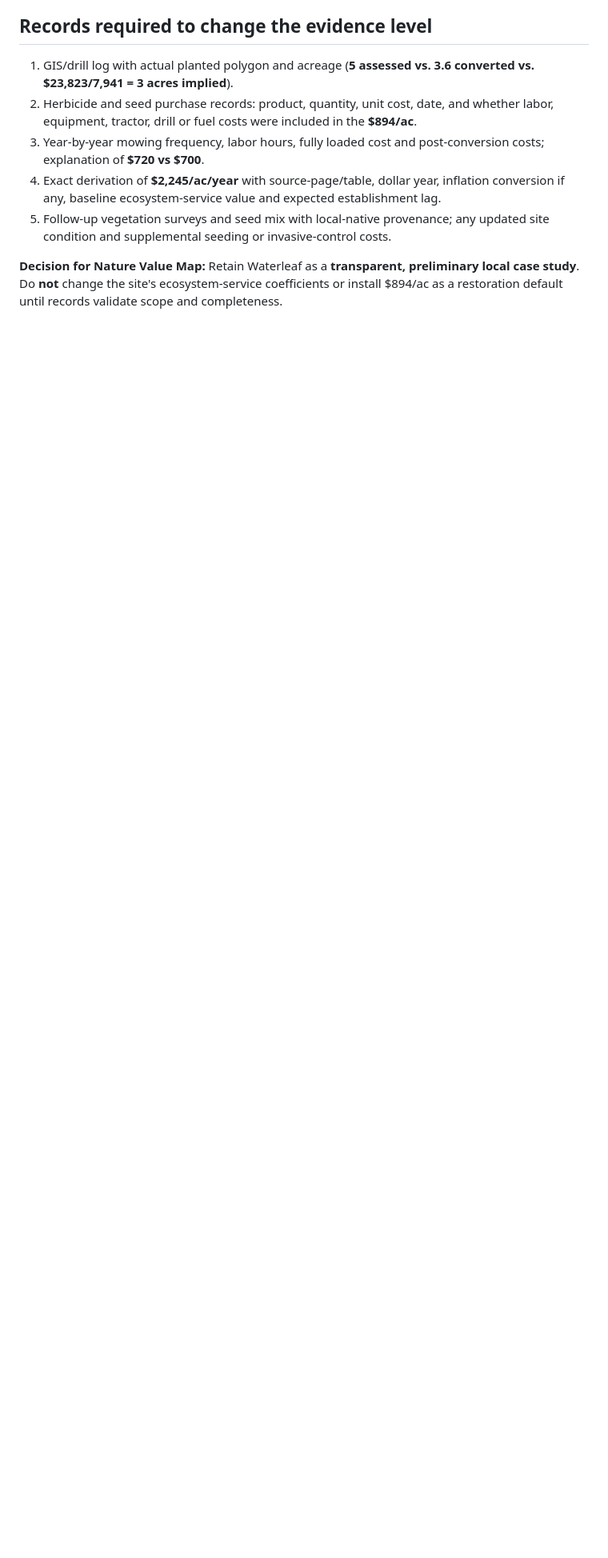
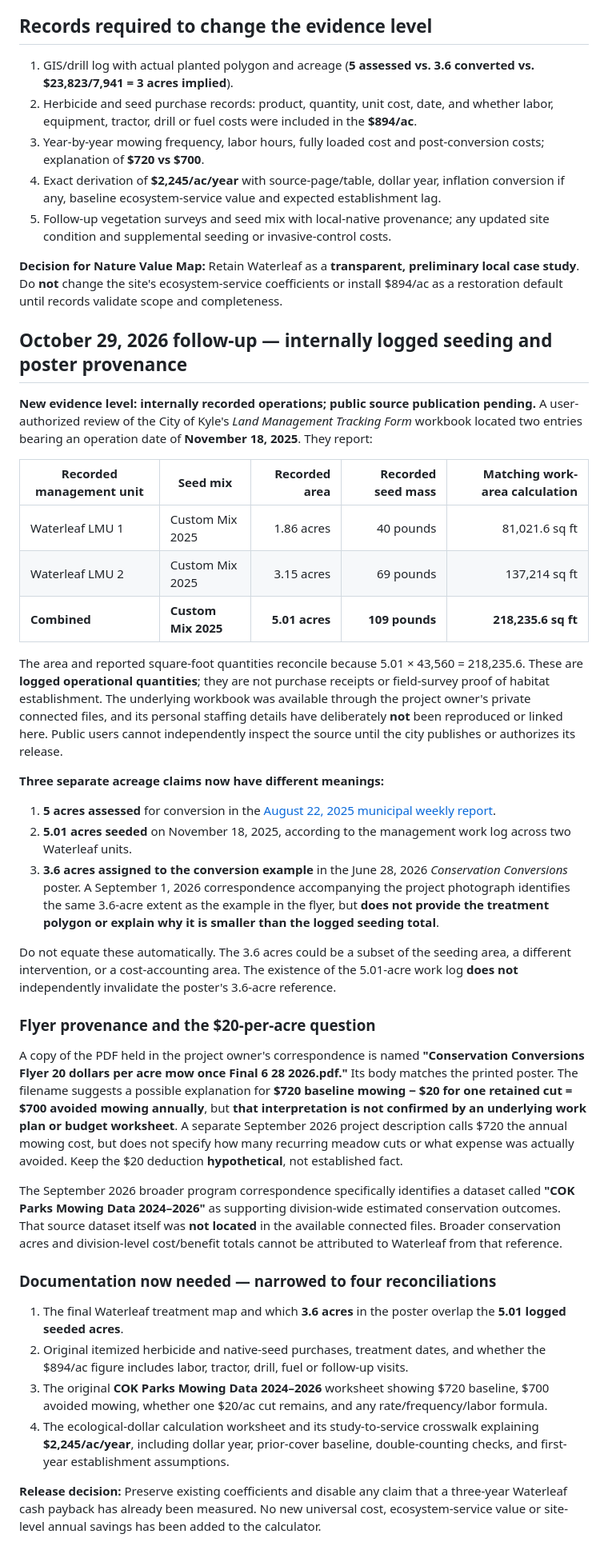
Before and after one commit to Crking92/Nature-Value-Map, a Markdown page: CASE_STUDIES/WATERLEAF_PARK_PRELIMINARY.md, the part around the change. Shown at 80% size. Drawn GitHub-style; blank space fills up the shorter version.

Commit message:
Document Waterleaf seeding log and financial-example scope distinction
* Reconcile Waterleaf logged 5.01-ac seeding and poster's 3.6-ac example

* Reconcile Waterleaf logged 5.01-ac seeding and poster's 3.6-ac example

```diff
--- a/CASE_STUDIES/WATERLEAF_PARK_PRELIMINARY.md
+++ b/CASE_STUDIES/WATERLEAF_PARK_PRELIMINARY.md
@@ -55,3 +55,38 @@ The city also issued a [Parks maintenance RFP](https://www.cityofkyle.com/media/
 5. Follow-up vegetation surveys and seed mix with local-native provenance; any updated site condition and supplemental seeding or invasive-control costs.
 
 **Decision for Nature Value Map:** Retain Waterleaf as a **transparent, preliminary local case study**. Do **not** change the site's ecosystem-service coefficients or install $894/ac as a restoration default until records validate scope and completeness.
+
+
+## October 29, 2026 follow-up — internally logged seeding and poster provenance
+
+**New evidence level: internally recorded operations; public source publication pending.** A user-authorized review of the City of Kyle's *Land Management Tracking Form* workbook located two entries bearing an operation date of **November 18, 2025**. They report:
+
+| Recorded management unit | Seed mix | Recorded area | Recorded seed mass | Matching work-area calculation |
+| --- | --- | ---: | ---: | ---: |
+| Waterleaf LMU 1 | Custom Mix 2025 | 1.86 acres | 40 pounds | 81,021.6 sq ft |
+| Waterleaf LMU 2 | Custom Mix 2025 | 3.15 acres | 69 pounds | 137,214 sq ft |
+| **Combined** | **Custom Mix 2025** | **5.01 acres** | **109 pounds** | **218,235.6 sq ft** |
+
+The area and reported square-foot quantities reconcile because 5.01 × 43,560 = 218,235.6. These are **logged operational quantities**; they are not purchase receipts or field-survey proof of habitat establishment. The underlying workbook was available through the project owner's private connected files, and its personal staffing details have deliberately **not** been reproduced or linked here. Public users cannot independently inspect the source until the city publishes or authorizes its release.
+
+**Three separate acreage claims now have different meanings:**
+1. **5 acres assessed** for conversion in the [August 22, 2025 municipal weekly report](https://www.cityofkyle.gov/media/yq3i3pzz/august_22_2025_weekly_report.pdf).
+2. **5.01 acres seeded** on November 18, 2025, according to the management work log across two Waterleaf units.
+3. **3.6 acres assigned to the conversion example** in the June 28, 2026 *Conservation Conversions* poster. A September 1, 2026 correspondence accompanying the project photograph identifies the same 3.6-acre extent as the example in the flyer, but **does not provide the treatment polygon or explain why it is smaller than the logged seeding total**.
+
+Do not equate these automatically. The 3.6 acres could be a subset of the seeding area, a different intervention, or a cost-accounting area. The existence of the 5.01-acre work log **does not** independently invalidate the poster's 3.6-acre reference.
+
+### Flyer provenance and the $20-per-acre question
+
+A copy of the PDF held in the project owner's correspondence is named **"Conservation Conversions Flyer 20 dollars per acre mow once Final 6 28 2026.pdf."** Its body matches the printed poster. The filename suggests a possible explanation for **$720 baseline mowing − $20 for one retained cut = $700 avoided mowing annually**, but **that interpretation is not confirmed by an underlying work plan or budget worksheet**. A separate September 2026 project description calls $720 the annual mowing cost, but does not specify how many recurring meadow cuts or what expense was actually avoided. Keep the $20 deduction **hypothetical**, not established fact.
+
+The September 2026 broader program correspondence specifically identifies a dataset called **"COK Parks Mowing Data 2024–2026"** as supporting division-wide estimated conservation outcomes. That source dataset itself was **not located** in the available connected files. Broader conservation acres and division-level cost/benefit totals cannot be attributed to Waterleaf from that reference.
+
+### Documentation now needed — narrowed to four reconciliations
+
+1. The final Waterleaf treatment map and which **3.6 acres** in the poster overlap the **5.01 logged seeded acres**.
+2. Original itemized herbicide and native-seed purchases, treatment dates, and whether the $894/ac figure includes labor, tractor, drill, fuel or follow-up visits.
+3. The original **COK Parks Mowing Data 2024–2026** worksheet showing $720 baseline, $700 avoided mowing, whether one $20/ac cut remains, and any rate/frequency/labor formula.
+4. The ecological-dollar calculation worksheet and its study-to-service crosswalk explaining **$2,245/ac/year**, including dollar year, prior-cover baseline, double-counting checks, and first-year establishment assumptions.
+
+**Release decision:** Preserve existing coefficients and disable any claim that a three-year Waterleaf cash payback has already been measured. No new universal cost, ecosystem-service value or site-level annual savings has been added to the calculator.
```
Also changed, not shown: EVIDENCE_REGISTER.md (+5 -0 lines).
